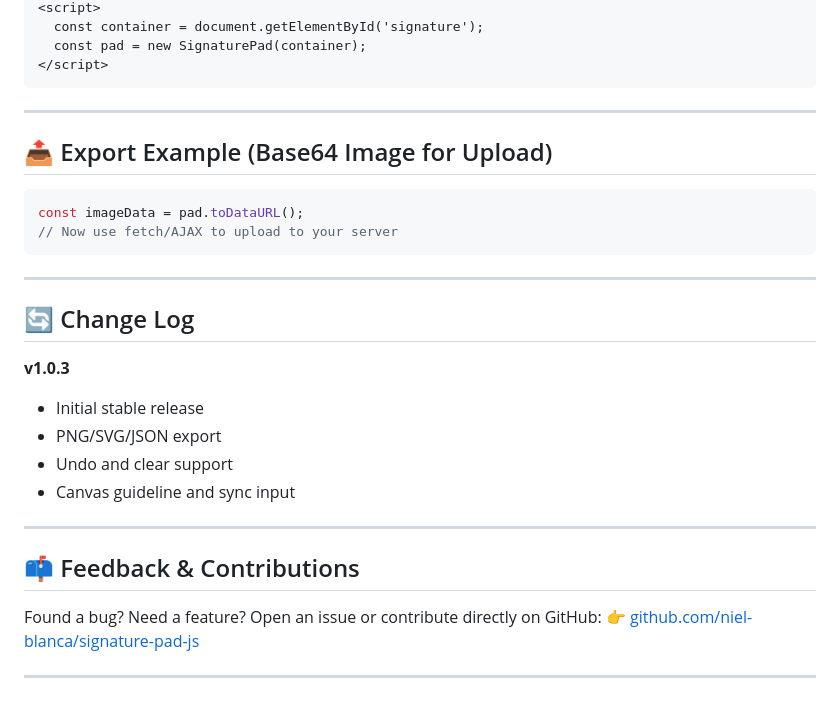
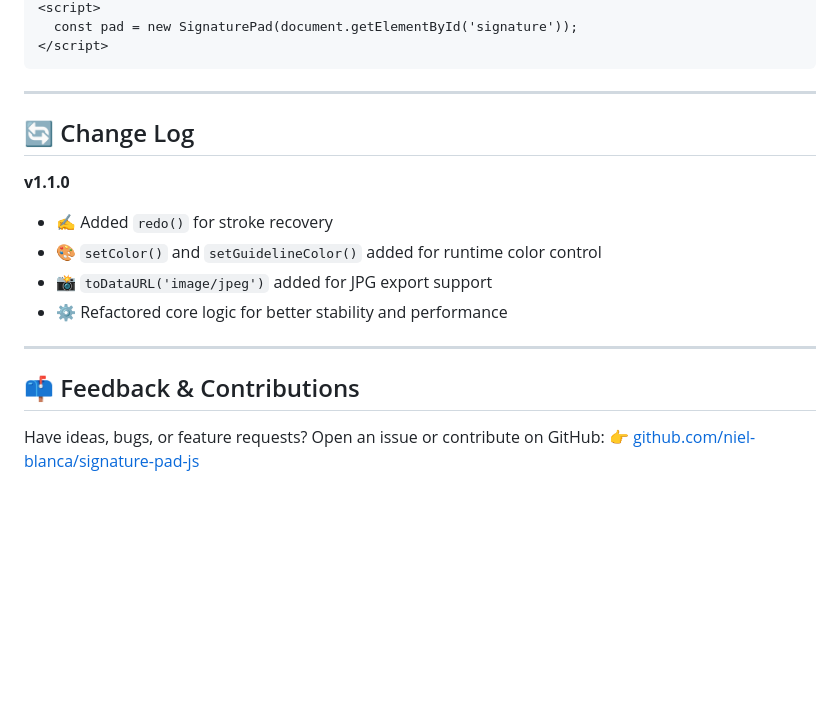
Before and after one commit to niel-blanca/signature-pad-js, a Markdown page: README.md, the part around one of its changes. Rendered like a GitHub page; blank space fills up the shorter version.

````diff
--- a/README.md
+++ b/README.md
@@ -166,35 +167,23 @@ package.json
 <script>
-  const container = document.getElementById('signature');
-  const pad = new SignaturePad(container);
+  const pad = new SignaturePad(document.getElementById('signature'));
 </script>
-```
-
----
-
-## 📤 Export Example (Base64 Image for Upload)
-
-```js
-const imageData = pad.toDataURL();
-// Now use fetch/AJAX to upload to your server
 ```
 
 ---
 
 ## 🔄 Change Log
 
-**v1.0.3**
+**v1.1.0**
 
-* Initial stable release
-* PNG/SVG/JSON export
-* Undo and clear support
-* Canvas guideline and sync input
+* ✍️ Added `redo()` for stroke recovery
+* 🎨 `setColor()` and `setGuidelineColor()` added for runtime color control
+* 📸 `toDataURL('image/jpeg')` added for JPG export support
+* ⚙️ Refactored core logic for better stability and performance
 
 ---
 
 ## 📫 Feedback & Contributions
 
-Found a bug? Need a feature?
-Open an issue or contribute directly on GitHub:
+Have ideas, bugs, or feature requests?
+Open an issue or contribute on GitHub:
 👉 [github.com/niel-blanca/signature-pad-js](https://github.com/niel-blanca/signature-pad-js)
-
----
````
Also changed, not shown: other parts of README.md (+62 -61 lines).
